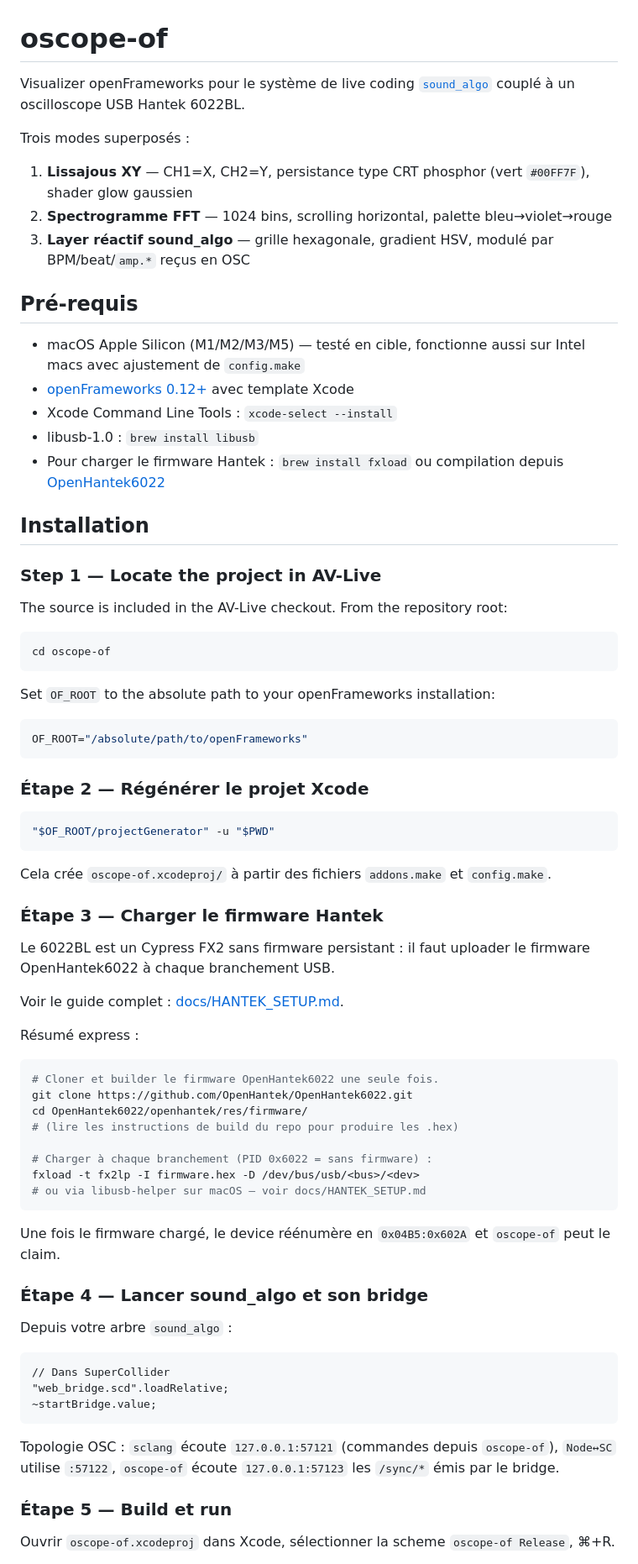
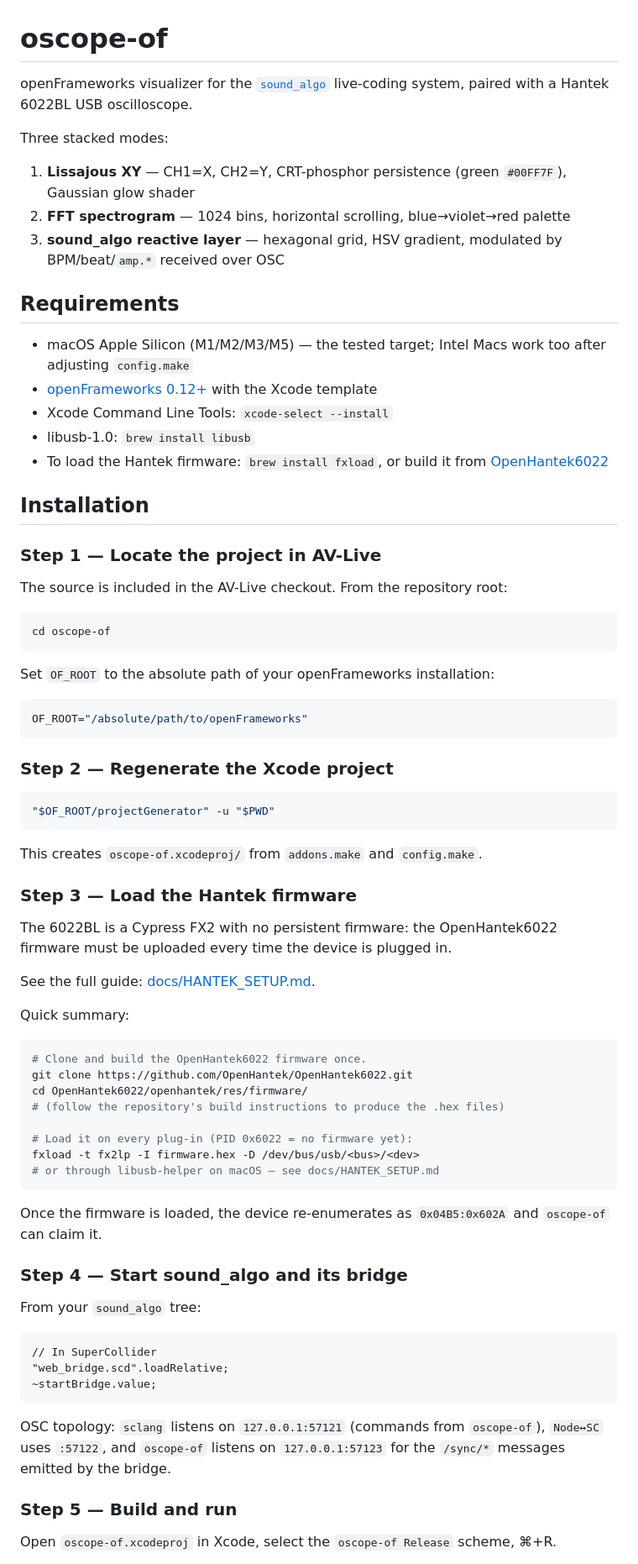
Before and after one commit to electron-rare/AV-Live, a Markdown page: oscope-of/README.md, the part around one of its changes. Shown at 84% size. Drawn GitHub-style.

````diff
--- a/oscope-of/README.md
+++ b/oscope-of/README.md
@@ -1,20 +1,20 @@
 # oscope-of
 
-Visualizer openFrameworks pour le système de live coding [`sound_algo`](https://github.com/electron-rare/sound_algo) couplé à un oscilloscope USB Hantek 6022BL.
+openFrameworks visualizer for the [`sound_algo`](https://github.com/electron-rare/sound_algo) live-coding system, paired with a Hantek 6022BL USB oscilloscope.
 
-Trois modes superposés :
+Three stacked modes:
 
-1. **Lissajous XY** — CH1=X, CH2=Y, persistance type CRT phosphor (vert `#00FF7F`), shader glow gaussien
-2. **Spectrogramme FFT** — 1024 bins, scrolling horizontal, palette bleu→violet→rouge
-3. **Layer réactif sound_algo** — grille hexagonale, gradient HSV, modulé par BPM/beat/`amp.*` reçus en OSC
+1. **Lissajous XY** — CH1=X, CH2=Y, CRT-phosphor persistence (green `#00FF7F`), Gaussian glow shader
+2. **FFT spectrogram** — 1024 bins, horizontal scrolling, blue→violet→red palette
+3. **sound_algo reactive layer** — hexagonal grid, HSV gradient, modulated by BPM/beat/`amp.*` received over OSC
 
-## Pré-requis
+## Requirements
 
-- macOS Apple Silicon (M1/M2/M3/M5) — testé en cible, fonctionne aussi sur Intel macs avec ajustement de `config.make`
-- [openFrameworks 0.12+](https://openframeworks.cc/download/) avec template Xcode
-- Xcode Command Line Tools : `xcode-select --install`
-- libusb-1.0 : `brew install libusb`
-- Pour charger le firmware Hantek : `brew install fxload` ou compilation depuis [OpenHantek6022](https://github.com/OpenHantek/OpenHantek6022)
+- macOS Apple Silicon (M1/M2/M3/M5) — the tested target; Intel Macs work too after adjusting `config.make`
+- [openFrameworks 0.12+](https://openframeworks.cc/download/) with the Xcode template
+- Xcode Command Line Tools: `xcode-select --install`
+- libusb-1.0: `brew install libusb`
+- To load the Hantek firmware: `brew install fxload`, or build it from [OpenHantek6022](https://github.com/OpenHantek/OpenHantek6022)
 
 ## Installation
 
@@ -26,54 +26,54 @@ The source is included in the AV-Live checkout. From the repository root:
 cd oscope-of
 ```
 
-Set `OF_ROOT` to the absolute path to your openFrameworks installation:
+Set `OF_ROOT` to the absolute path of your openFrameworks installation:
 
 ```bash
 OF_ROOT="/absolute/path/to/openFrameworks"
 ```
 
-### Étape 2 — Régénérer le projet Xcode
+### Step 2 — Regenerate the Xcode project
 
 ```bash
 "$OF_ROOT/projectGenerator" -u "$PWD"
 ```
 
-Cela crée `oscope-of.xcodeproj/` à partir des fichiers `addons.make` et `config.make`.
+This creates `oscope-of.xcodeproj/` from `addons.make` and `config.make`.
 
-### Étape 3 — Charger le firmware Hantek
+### Step 3 — Load the Hantek firmware
 
-Le 6022BL est un Cypress FX2 sans firmware persistant : il faut uploader le firmware OpenHantek6022 à chaque branchement USB.
+The 6022BL is a Cypress FX2 with no persistent firmware: the OpenHantek6022 firmware must be uploaded every time the device is plugged in.
 
-Voir le guide complet : [docs/HANTEK_SETUP.md](docs/HANTEK_SETUP.md).
+See the full guide: [docs/HANTEK_SETUP.md](docs/HANTEK_SETUP.md).
 
-Résumé express :
+Quick summary:
 
 ```bash
-# Cloner et builder le firmware OpenHantek6022 une seule fois.
+# Clone and build the OpenHantek6022 firmware once.
 git clone https://github.com/OpenHantek/OpenHantek6022.git
 cd OpenHantek6022/openhantek/res/firmware/
-# (lire les instructions de build du repo pour produire les .hex)
+# (follow the repository's build instructions to produce the .hex files)
 
-# Charger à chaque branchement (PID 0x6022 = sans firmware) :
+# Load it on every plug-in (PID 0x6022 = no firmware yet):
 fxload -t fx2lp -I firmware.hex -D /dev/bus/usb/<bus>/<dev>
-# ou via libusb-helper sur macOS — voir docs/HANTEK_SETUP.md
+# or through libusb-helper on macOS — see docs/HANTEK_SETUP.md
 ```
 
-Une fois le firmware chargé, le device réénumère en `0x04B5:0x602A` et `oscope-of` peut le claim.
+Once the firmware is loaded, the device re-enumerates as `0x04B5:0x602A` and `oscope-of` can claim it.
 
-### Étape 4 — Lancer sound_algo et son bridge
+### Step 4 — Start sound_algo and its bridge
 
-Depuis votre arbre `sound_algo` :
+From your `sound_algo` tree:
 
 ```supercollider
-// Dans SuperCollider
+// In SuperCollider
 "web_bridge.scd".loadRelative;
 ~startBridge.value;
 ```
 
-Topologie OSC : `sclang` écoute `127.0.0.1:57121` (commandes depuis `oscope-of`), `Node↔SC` utilise `:57122`, `oscope-of` écoute `127.0.0.1:57123` les `/sync/*` émis par le bridge.
+OSC topology: `sclang` listens on `127.0.0.1:57121` (commands from `oscope-of`), `Node↔SC` uses `:57122`, and `oscope-of` listens on `127.0.0.1:57123` for the `/sync/*` messages emitted by the bridge.
 
-### Étape 5 — Build et run
+### Step 5 — Build and run
 
-Ouvrir `oscope-of.xcodeproj` dans Xcode, sélectionner la scheme `oscope-of Release`, ⌘+R.
+Open `oscope-of.xcodeproj` in Xcode, select the `oscope-of Release` scheme, ⌘+R.
 
````
Also changed, not shown: other parts of oscope-of/README.md (+41 -41 lines), launcher/README.md (+4 -4 lines).
